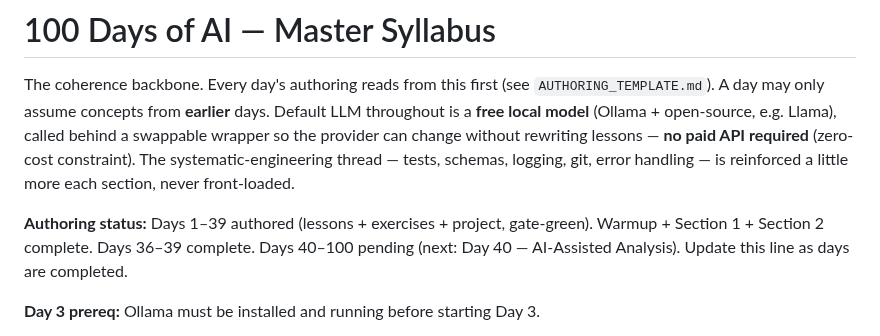
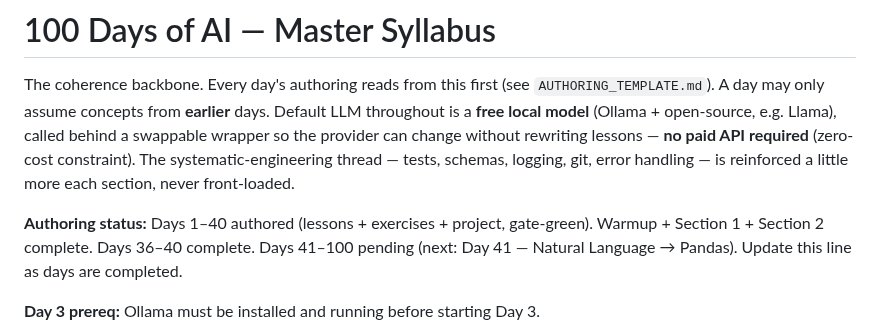
Before and after one commit to Katiehey/100-Days-of-AI---The-Complete-AI-Engineering-Bootcamp, a Markdown page: SYLLABUS.md, the part around the change. Rendered like a GitHub page.

Commit message:
Day 040: update CONCEPTS.md + SYLLABUS.md ledger
Co-Authored-By: Claude Sonnet 4.6 <noreply@anthropic.com>

```diff
--- a/SYLLABUS.md
+++ b/SYLLABUS.md
@@ -8,7 +8,7 @@ rewriting lessons — **no paid API required** (zero-cost constraint). The
 systematic-engineering thread — tests, schemas, logging, git, error handling —
 is reinforced a little more each section, never front-loaded.
 
-**Authoring status:** Days 1–39 authored (lessons + exercises + project, gate-green). Warmup + Section 1 + Section 2 complete. Days 36–39 complete. Days 40–100 pending (next: Day 40 — AI-Assisted Analysis).
+**Authoring status:** Days 1–40 authored (lessons + exercises + project, gate-green). Warmup + Section 1 + Section 2 complete. Days 36–40 complete. Days 41–100 pending (next: Day 41 — Natural Language → Pandas).
 Update this line as days are completed.
 
 **Day 3 prereq:** Ollama must be installed and running before starting Day 3.
```
Also changed, not shown: CONCEPTS.md (+1 -0 lines).
